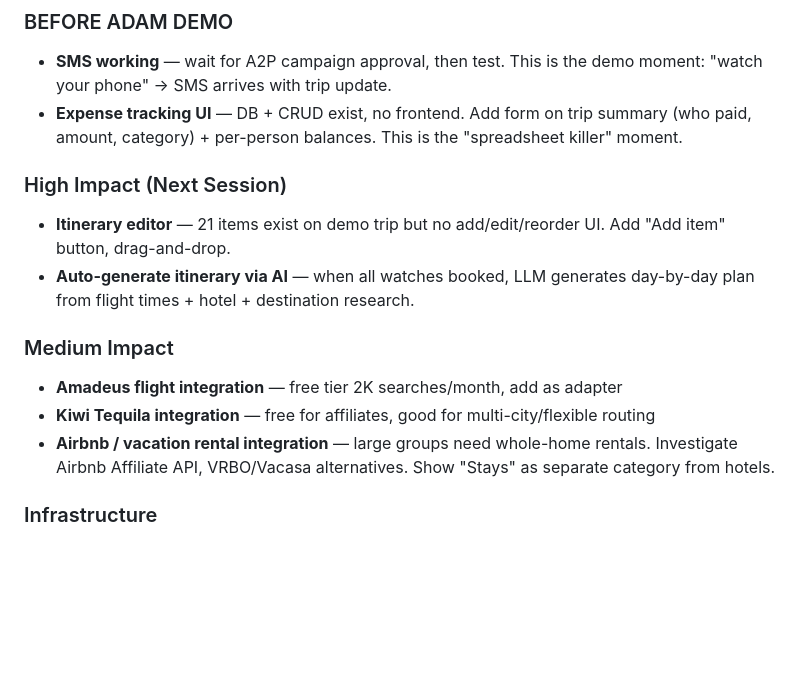
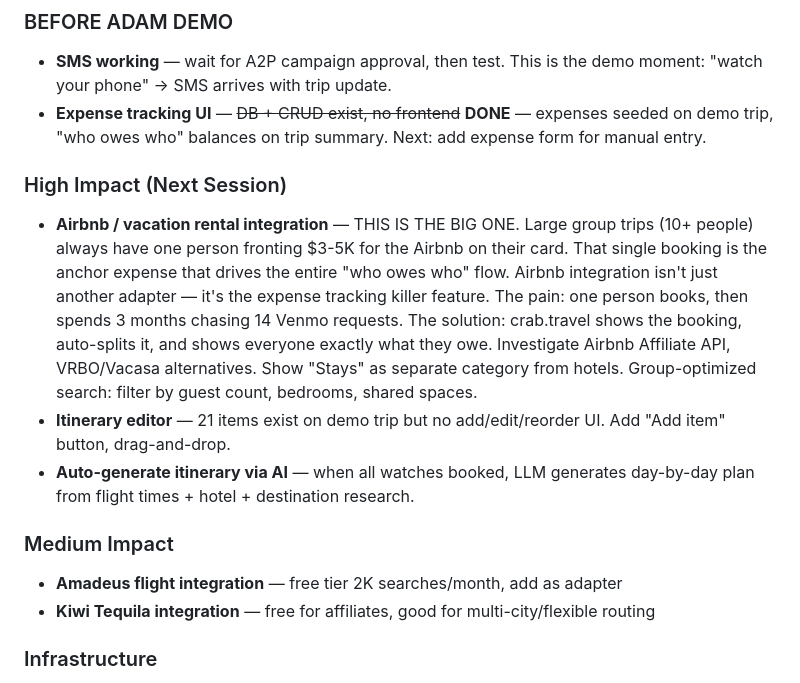
Before and after one commit to tillo13/crab_travel, a Markdown page: next_steps.md, the part around the change. Rendered like a GitHub page; blank space fills up the shorter version.

Commit message:
Update next_steps.md: Airbnb as #1 high impact, expense tracking done

```diff
--- a/next_steps.md
+++ b/next_steps.md
@@ -73,16 +73,16 @@ This is the #1 blocker before showing Adam. SMS notifications are the killer fea
 
 ### BEFORE ADAM DEMO
 - **SMS working** — wait for A2P campaign approval, then test. This is the demo moment: "watch your phone" → SMS arrives with trip update.
-- **Expense tracking UI** — DB + CRUD exist, no frontend. Add form on trip summary (who paid, amount, category) + per-person balances. This is the "spreadsheet killer" moment.
+- **Expense tracking UI** — ~~DB + CRUD exist, no frontend~~ **DONE** — expenses seeded on demo trip, "who owes who" balances on trip summary. Next: add expense form for manual entry.
 
 ### High Impact (Next Session)
+- **Airbnb / vacation rental integration** — THIS IS THE BIG ONE. Large group trips (10+ people) always have one person fronting $3-5K for the Airbnb on their card. That single booking is the anchor expense that drives the entire "who owes who" flow. Airbnb integration isn't just another adapter — it's the expense tracking killer feature. The pain: one person books, then spends 3 months chasing 14 Venmo requests. The solution: crab.travel shows the booking, auto-splits it, and shows everyone exactly what they owe. Investigate Airbnb Affiliate API, VRBO/Vacasa alternatives. Show "Stays" as separate category from hotels. Group-optimized search: filter by guest count, bedrooms, shared spaces.
 - **Itinerary editor** — 21 items exist on demo trip but no add/edit/reorder UI. Add "Add item" button, drag-and-drop.
 - **Auto-generate itinerary via AI** — when all watches booked, LLM generates day-by-day plan from flight times + hotel + destination research.
 
 ### Medium Impact
 - **Amadeus flight integration** — free tier 2K searches/month, add as adapter
 - **Kiwi Tequila integration** — free for affiliates, good for multi-city/flexible routing
-- **Airbnb / vacation rental integration** — large groups need whole-home rentals. Investigate Airbnb Affiliate API, VRBO/Vacasa alternatives. Show "Stays" as separate category from hotels.
 
 ### Infrastructure
 - **Connection pool monitoring** — `/admin/pool` showing `pg_stat_activity`, per-app counts, leak detection
```
